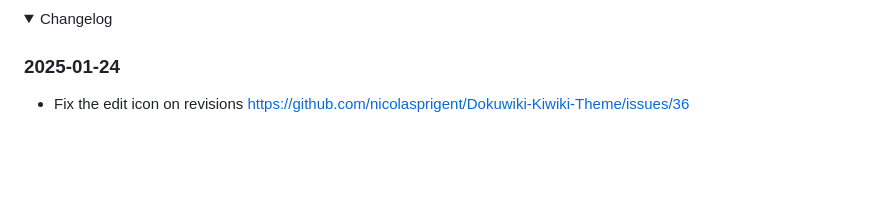
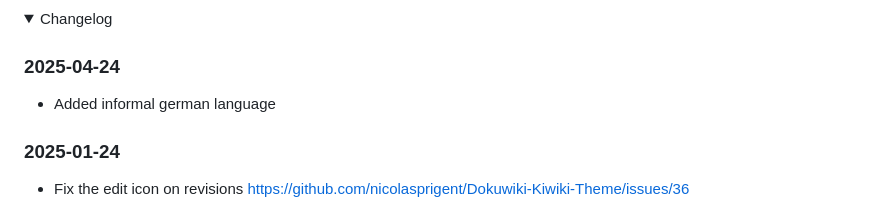
Before and after one commit to nicolasprigent/Dokuwiki-Kiwiki-Theme, a Markdown page: README.md, the part around the change. GitHub-like rendering; folded sections open; blank space fills up the shorter version.

Commit message:
Update README.md
Added informal german language

```diff
--- a/README.md
+++ b/README.md
@@ -20,6 +20,9 @@ Theme colors editor
 
 <details>
   <summary>Changelog</summary>
+
+### 2025-04-24
+- Added informal german language
 
 ### 2025-01-24
 - Fix the edit icon on revisions https://github.com/nicolasprigent/Dokuwiki-Kiwiki-Theme/issues/36
```
